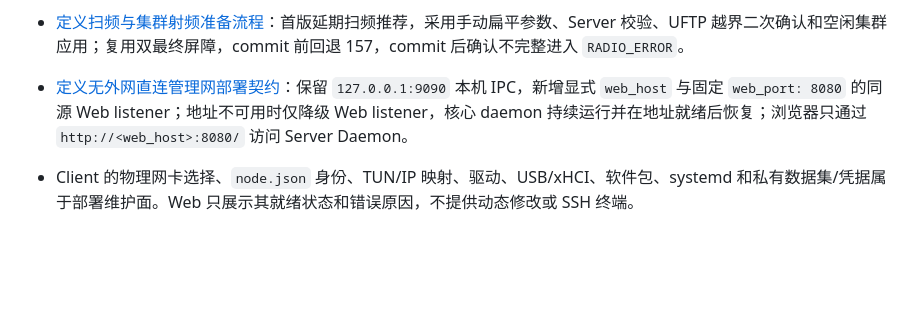
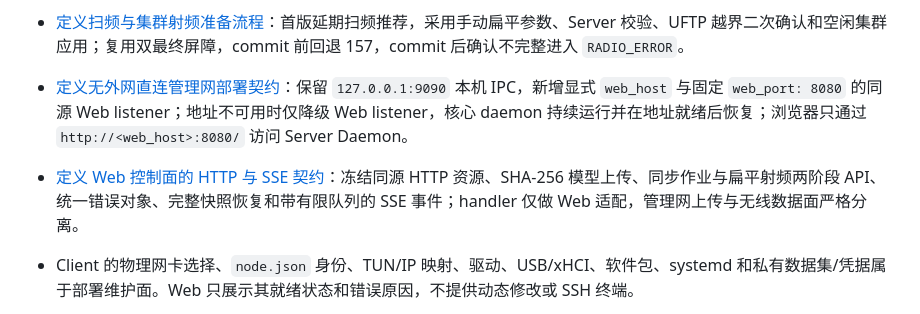
Before and after one commit to Softmoonlit/wfb-ng-fl, a Markdown page: .scratch/stage4-simulation-cli-and-web-dashboard/map.md, the part around the change. Drawn GitHub-style; blank space fills up the shorter version.

Commit message:
收敛 Stage 4 Web 控制面契约

```diff
--- a/.scratch/stage4-simulation-cli-and-web-dashboard/map.md
+++ b/.scratch/stage4-simulation-cli-and-web-dashboard/map.md
@@ -48,6 +48,8 @@ Type: map
 
 - [定义无外网直连管理网部署契约](issues/05-direct-link-management-network.md#answer)：保留 `127.0.0.1:9090` 本机 IPC，新增显式 `web_host` 与固定 `web_port: 8080` 的同源 Web listener；地址不可用时仅降级 Web listener，核心 daemon 持续运行并在地址就绪后恢复；浏览器只通过 `http://<web_host>:8080/` 访问 Server Daemon。
 
+- [定义 Web 控制面的 HTTP 与 SSE 契约](issues/07-web-control-api-and-events.md#answer)：冻结同源 HTTP 资源、SHA-256 模型上传、同步作业与扁平射频两阶段 API、统一错误对象、完整快照恢复和带有限队列的 SSE 事件；handler 仅做 Web 适配，管理网上传与无线数据面严格分离。
+
 - Client 的物理网卡选择、`node.json` 身份、TUN/IP 映射、驱动、USB/xHCI、软件包、systemd 和私有数据集/凭据属于部署维护面。Web 只展示其就绪状态和错误原因，不提供动态修改或 SSH 终端。
 - 正常 FL 作业从浏览器到 Server Daemon，再经控制面和 Client Daemon 完成；运行时禁止通过管理网 SSH 启动、复制数据、补发控制消息或恢复作业。
 
```
Also changed, not shown: 1 other file.
